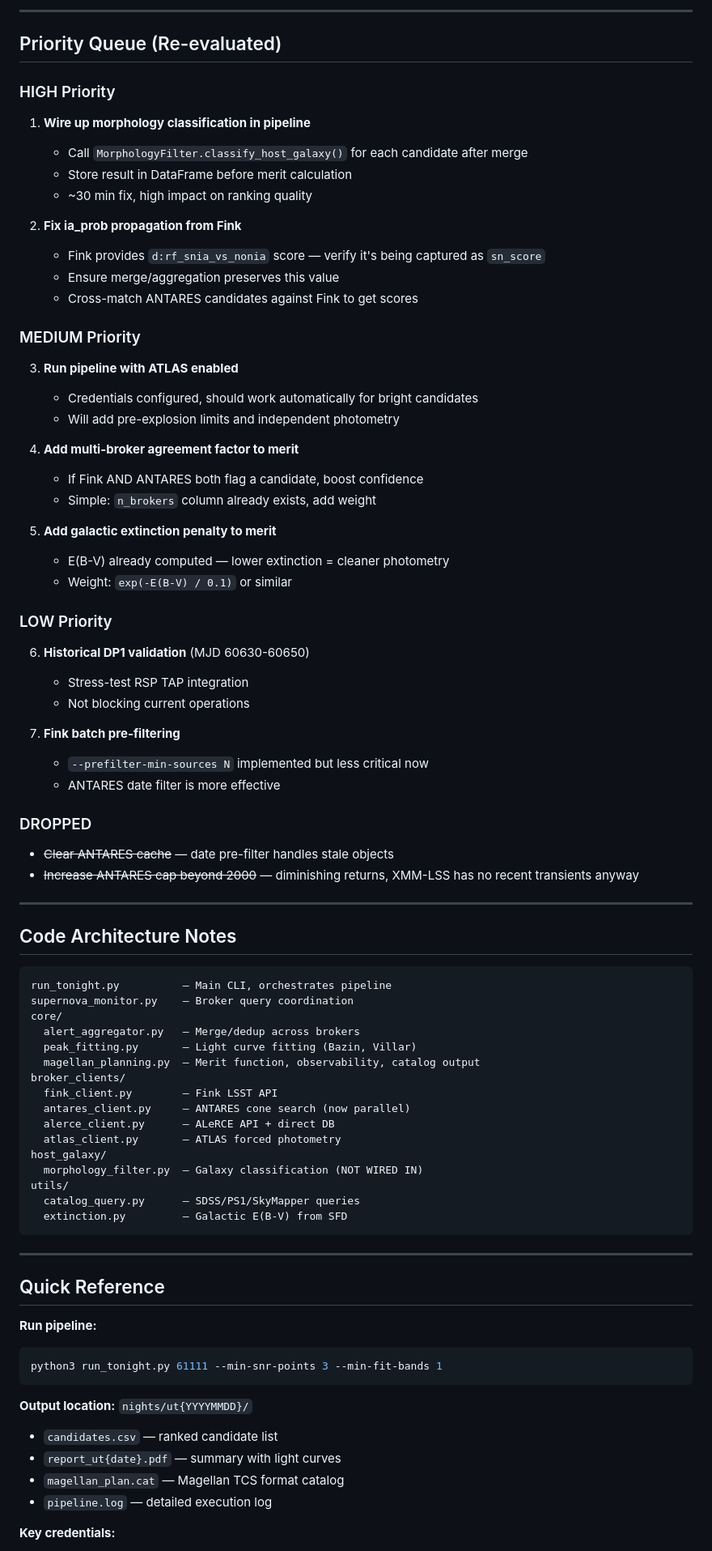
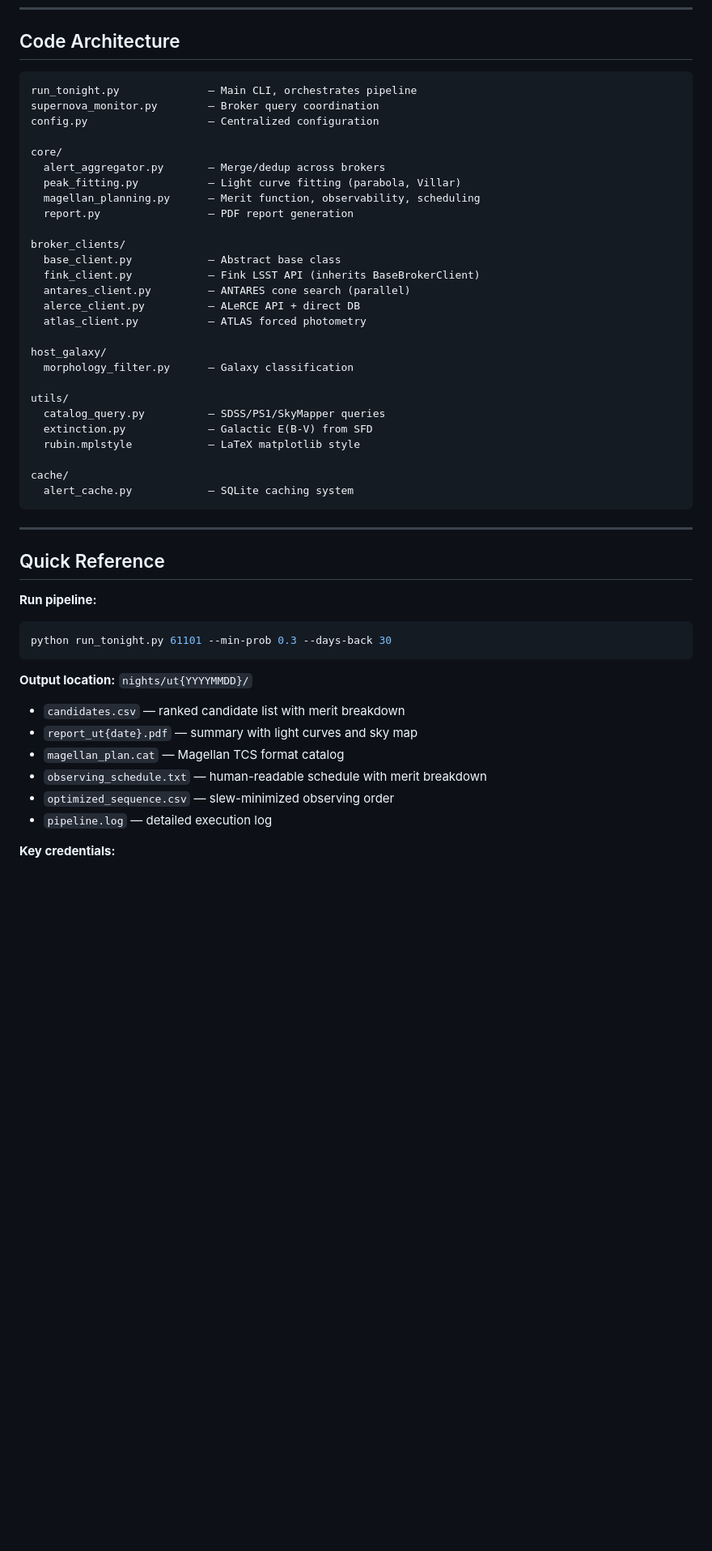
Before and after one commit to akumgill/RubinAlerts, a Markdown page: LAB_NOTEBOOK.md, the part around one of its changes. Shown at 81% size. GitHub-like rendering; blank space fills up the shorter version.

````diff
--- a/LAB_NOTEBOOK.md
+++ b/LAB_NOTEBOOK.md
@@ -87,65 +135,33 @@ This is just time-to-peak × brightness — the classifier and host morphology d
----
-
-## Priority Queue (Re-evaluated)
-
-### HIGH Priority
-1. **Wire up morphology classification in pipeline**
-   - Call `MorphologyFilter.classify_host_galaxy()` for each candidate after merge
-   - Store result in DataFrame before merit calculation
-   - ~30 min fix, high impact on ranking quality
-
-2. **Fix ia_prob propagation from Fink**
-   - Fink provides `d:rf_snia_vs_nonia` score — verify it's being captured as `sn_score`
-   - Ensure merge/aggregation preserves this value
-   - Cross-match ANTARES candidates against Fink to get scores
-
-### MEDIUM Priority
-3. **Run pipeline with ATLAS enabled**
-   - Credentials configured, should work automatically for bright candidates
-   - Will add pre-explosion limits and independent photometry
-
-4. **Add multi-broker agreement factor to merit**
-   - If Fink AND ANTARES both flag a candidate, boost confidence
-   - Simple: `n_brokers` column already exists, add weight
-
-5. **Add galactic extinction penalty to merit**
-   - E(B-V) already computed — lower extinction = cleaner photometry
-   - Weight: `exp(-E(B-V) / 0.1)` or similar
-
-### LOW Priority
-6. **Historical DP1 validation** (MJD 60630-60650)
-   - Stress-test RSP TAP integration
-   - Not blocking current operations
-
-7. **Fink batch pre-filtering**
-   - `--prefilter-min-sources N` implemented but less critical now
-   - ANTARES date filter is more effective
-
-### DROPPED
-- ~~Clear ANTARES cache~~ — date pre-filter handles stale objects
-- ~~Increase ANTARES cap beyond 2000~~ — diminishing returns, XMM-LSS has no recent transients anyway
-
----
-
-## Code Architecture Notes
+## Code Architecture
 
 ```
-run_tonight.py          — Main CLI, orchestrates pipeline
-supernova_monitor.py    — Broker query coordination
+run_tonight.py              — Main CLI, orchestrates pipeline
+supernova_monitor.py        — Broker query coordination
+config.py                   — Centralized configuration
+
 core/
-  alert_aggregator.py   — Merge/dedup across brokers
-  peak_fitting.py       — Light curve fitting (Bazin, Villar)
-  magellan_planning.py  — Merit function, observability, catalog output
+  alert_aggregator.py       — Merge/dedup across brokers
+  peak_fitting.py           — Light curve fitting (parabola, Villar)
+  magellan_planning.py      — Merit function, observability, scheduling
+  report.py                 — PDF report generation
+
 broker_clients/
-  fink_client.py        — Fink LSST API
-  antares_client.py     — ANTARES cone search (now parallel)
-  alerce_client.py      — ALeRCE API + direct DB
-  atlas_client.py       — ATLAS forced photometry
+  base_client.py            — Abstract base class
+  fink_client.py            — Fink LSST API (inherits BaseBrokerClient)
+  antares_client.py         — ANTARES cone search (parallel)
+  alerce_client.py          — ALeRCE API + direct DB
+  atlas_client.py           — ATLAS forced photometry
+
 host_galaxy/
-  morphology_filter.py  — Galaxy classification (NOT WIRED IN)
+  morphology_filter.py      — Galaxy classification
+
 utils/
-  catalog_query.py      — SDSS/PS1/SkyMapper queries
-  extinction.py         — Galactic E(B-V) from SFD
+  catalog_query.py          — SDSS/PS1/SkyMapper queries
+  extinction.py             — Galactic E(B-V) from SFD
+  rubin.mplstyle            — LaTeX matplotlib style
+
+cache/
+  alert_cache.py            — SQLite caching system
 ```
 
 ---
@@ -154,13 +170,15 @@ utils/
 
 **Run pipeline:**
 ```bash
-python3 run_tonight.py 61111 --min-snr-points 3 --min-fit-bands 1
+python run_tonight.py 61101 --min-prob 0.3 --days-back 30
 ```
 
 **Output location:** `nights/ut{YYYYMMDD}/`
-- `candidates.csv` — ranked candidate list
-- `report_ut{date}.pdf` — summary with light curves
+- `candidates.csv` — ranked candidate list with merit breakdown
+- `report_ut{date}.pdf` — summary with light curves and sky map
 - `magellan_plan.cat` — Magellan TCS format catalog
+- `observing_schedule.txt` — human-readable schedule with merit breakdown
+- `optimized_sequence.csv` — slew-minimized observing order
 - `pipeline.log` — detailed execution log
 
 **Key credentials:**
````
Also changed, not shown: other parts of LAB_NOTEBOOK.md (+111 -142 lines).
